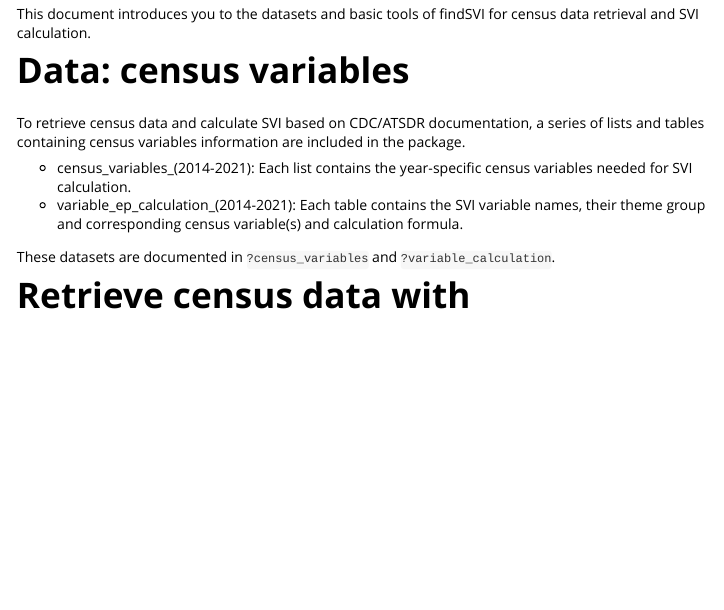
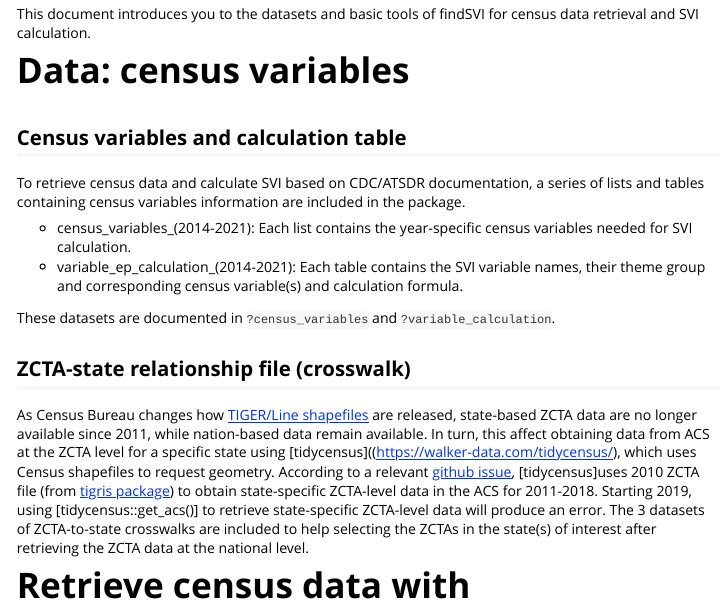
Before and after one commit to heli-xu/findSVI, an R Markdown document (vignettes/findSVI.Rmd): the page in a window 1100 px wide, from 540 px down. Rendered offline with R 4.5, knitr and Pandoc, with nearby package versions; some code elsewhere in the file could not run offline.

Commit message:
updating vignette for zcta_state_xwalk

```diff
--- a/vignettes/findSVI.Rmd
+++ b/vignettes/findSVI.Rmd
@@ -32,12 +32,16 @@ findSVI aims to support more flexible and specific SVI analysis in these cases w
 This document introduces you to the datasets and basic tools of findSVI for census data retrieval and SVI calculation.
 
 # Data: census variables
+## Census variables and calculation table
 To retrieve census data and calculate SVI based on CDC/ATSDR documentation, a series of lists and tables containing census variables information are included in the package.
 
 * census_variables_(2014-2021): Each list contains the year-specific census variables needed for SVI calculation.
 * variable_ep_calculation_(2014-2021): Each table contains the SVI variable names, their theme group and corresponding census variable(s) and calculation formula.
 
 These datasets are documented in `?census_variables` and `?variable_calculation`.
+
+## ZCTA-state relationship file (crosswalk)
+As Census Bureau changes how [TIGER/Line shapefiles](https://www.census.gov/programs-surveys/geography/technical-documentation/complete-technical-documentation/file-availability.2010.html#list-tab-2064248757) are released, state-based ZCTA data are no longer available since 2011, while nation-based data remain available. In turn, this affect obtaining data from ACS at the ZCTA level for a specific state using [tidycensus]((https://walker-data.com/tidycensus/), which uses Census shapefiles to request geometry. According to a relevant [github issue](https://github.com/walkerke/tidycensus/issues/78), [tidycensus]uses 2010 ZCTA file (from [tigris package](https://cran.r-project.org/web/packages/tigris/index.html)) to obtain state-specific ZCTA-level data in the ACS for 2011-2018. Starting 2019, using [tidycensus::get_acs()] to retrieve state-specific ZCTA-level data will produce an error. The 3 datasets of ZCTA-to-state crosswalks are included to help selecting the ZCTAs in the state(s) of interest after retrieving the ZCTA data at the national level.
 
 # Retrieve census data with `get_census_data()`
 `get_census_data()` uses [tidycensus::get_acs()] with a pre-defined list of variables to retrieves ACS data for SVI calculation. The list of census variables is built in the function, and changes according to the year of interest. Importantly, a Census API key is required for this function to work, which can be obtained [online](https://api.census.gov/data/key_signup.html) and set up by `census_api_key("YOUR KEY GOES HERE")`. The arguments are largely the same with [tidycensus::get_acs()], including year, geography and state.
```
